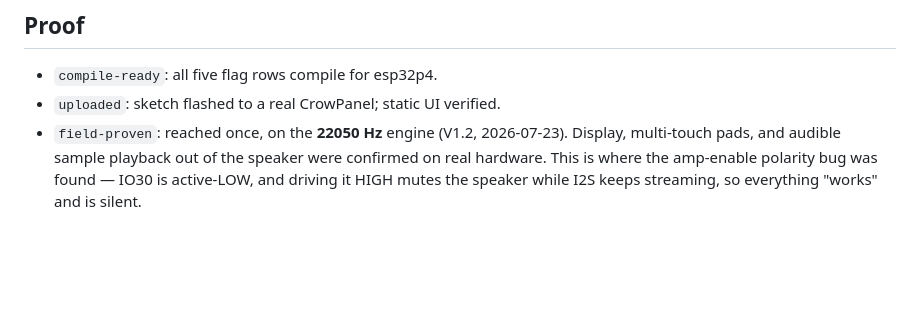
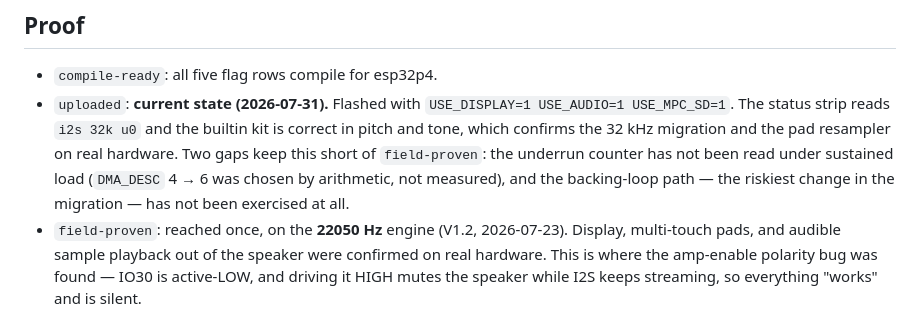
Before and after one commit to dkyazzentwatwa/crow-panel, a Markdown page: projects/09-cypher-tune-mpc/TECHNICAL.md, the part around the change. GitHub-like rendering; blank space fills up the shorter version.

```diff
--- a/projects/09-cypher-tune-mpc/TECHNICAL.md
+++ b/projects/09-cypher-tune-mpc/TECHNICAL.md
@@ -225,7 +225,14 @@ Project-local tuning macros (`config/ProjectConfig.h`):
 ## Proof
 
 - `compile-ready`: all five flag rows compile for esp32p4.
-- `uploaded`: sketch flashed to a real CrowPanel; static UI verified.
+- `uploaded`: **current state (2026-07-31).** Flashed with
+  `USE_DISPLAY=1 USE_AUDIO=1 USE_MPC_SD=1`. The status strip reads
+  `i2s 32k u0` and the builtin kit is correct in pitch and tone, which
+  confirms the 32 kHz migration and the pad resampler on real hardware.
+  Two gaps keep this short of `field-proven`: the underrun counter has not
+  been read under sustained load (`DMA_DESC` 4 → 6 was chosen by arithmetic,
+  not measured), and the backing-loop path — the riskiest change in the
+  migration — has not been exercised at all.
 - `field-proven`: reached once, on the **22050 Hz** engine (V1.2, 2026-07-23).
   Display, multi-touch pads, and audible sample playback out of the speaker
   were confirmed on real hardware. This is where the amp-enable polarity bug
```
Also changed, not shown: docs/full-port-proof-matrix.md (+1 -1 lines), projects/09-cypher-tune-mpc/README.md (+25 -11 lines).
